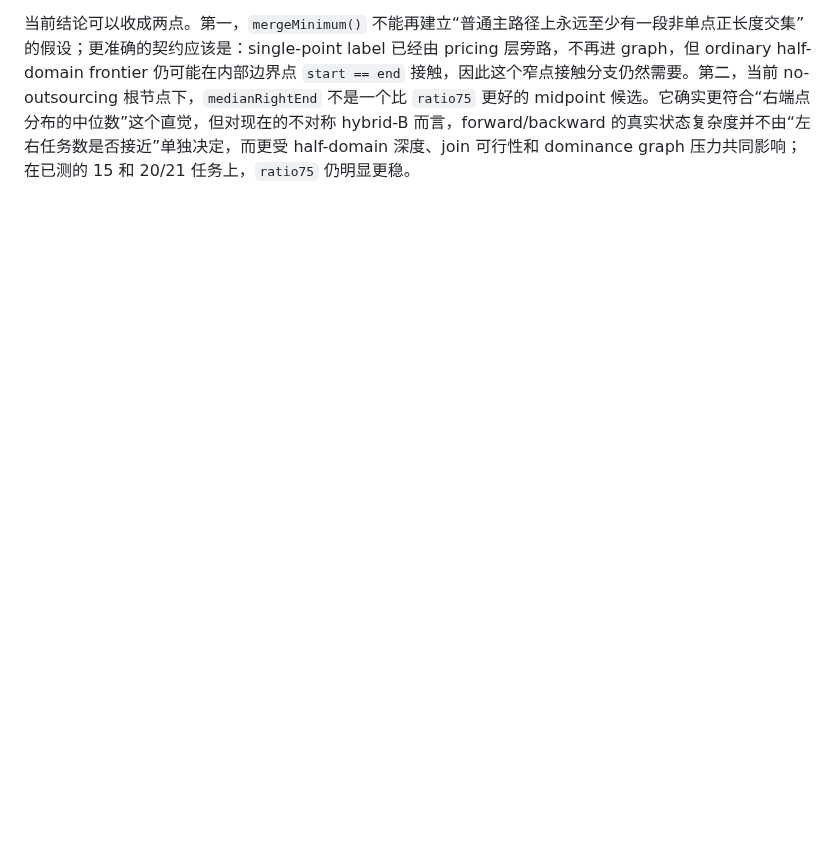
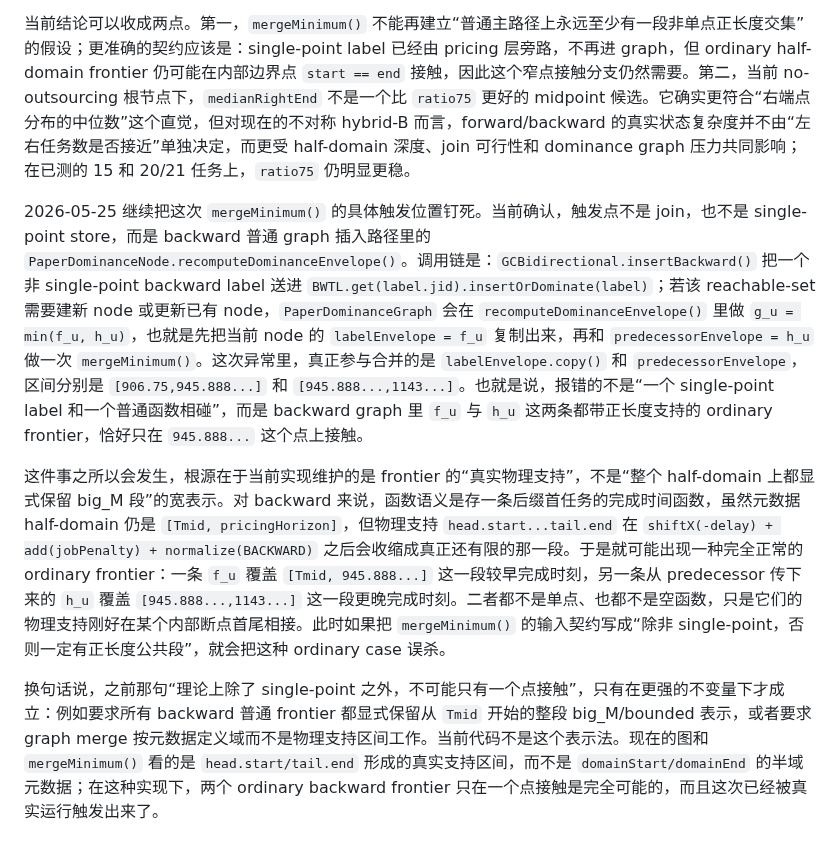
Before and after one commit to changxincao/TWETScheduling, a Markdown page: docs/plans/2026-05-25-PWLF单点域与merge语义澄清.md, the part around the change. GitHub-like rendering; blank space fills up the shorter version.

Commit message:
Clarify point-touch merge source

```diff
--- a/docs/plans/2026-05-25-PWLF单点域与merge语义澄清.md
+++ b/docs/plans/2026-05-25-PWLF单点域与merge语义澄清.md
@@ -87,3 +87,9 @@ single-point store 第一版只放在 `GCBidirectional` 内部，不改 solver
 从日志上看，`medianRightEnd` 的退化趋势和之前对 midpoint 的分析是一致的：它会把 `Tmid` 推得更靠右，于是 backward 侧的 kept label 和 join 负担继续下降，但 forward 侧 kept/dominated、graph merge 和 superset 遍历明显放大。例如 `wet015_001_2m` 上，`ratio75` 时 `tMid=834.75`，`fw kept/dominated=147/590, bw kept/dominated=320/1644`；改成 `medianRightEnd` 后 `tMid=941.67`，变成 `fw kept/dominated=942/6175, bw kept/dominated=28/20`。`wet021_001_2m` 也是同样趋势：`ratio75` 时 `tMid=906.75`、`fw kept/dominated=8542/108921, bw kept/dominated=333/2379`；`medianRightEnd` 时 `tMid=997.07`、`fw kept/dominated=26353/319107, bw kept/dominated=55/78`。也就是说，这个“按右端点中位数去平衡左右任务数”的直觉，在当前 hybrid-B 实现里并没有真正平衡状态空间，而是继续把工作量从 backward 挪回了 forward。
 
 当前结论可以收成两点。第一，`mergeMinimum()` 不能再建立“普通主路径上永远至少有一段非单点正长度交集”的假设；更准确的契约应该是：single-point label 已经由 pricing 层旁路，不再进 graph，但 ordinary half-domain frontier 仍可能在内部边界点 `start == end` 接触，因此这个窄点接触分支仍然需要。第二，当前 no-outsourcing 根节点下，`medianRightEnd` 不是一个比 `ratio75` 更好的 midpoint 候选。它确实更符合“右端点分布的中位数”这个直觉，但对现在的不对称 hybrid-B 而言，forward/backward 的真实状态复杂度并不由“左右任务数是否接近”单独决定，而更受 half-domain 深度、join 可行性和 dominance graph 压力共同影响；在已测的 15 和 20/21 任务上，`ratio75` 仍明显更稳。
+
+2026-05-25 继续把这次 `mergeMinimum()` 的具体触发位置钉死。当前确认，触发点不是 join，也不是 single-point store，而是 backward 普通 graph 插入路径里的 `PaperDominanceNode.recomputeDominanceEnvelope()`。调用链是：`GCBidirectional.insertBackward()` 把一个非 single-point backward label 送进 `BWTL.get(label.jid).insertOrDominate(label)`；若该 reachable-set 需要建新 node 或更新已有 node，`PaperDominanceGraph` 会在 `recomputeDominanceEnvelope()` 里做 `g_u = min(f_u, h_u)`，也就是先把当前 node 的 `labelEnvelope = f_u` 复制出来，再和 `predecessorEnvelope = h_u` 做一次 `mergeMinimum()`。这次异常里，真正参与合并的是 `labelEnvelope.copy()` 和 `predecessorEnvelope`，区间分别是 `[906.75,945.888...]` 和 `[945.888...,1143...]`。也就是说，报错的不是“一个 single-point label 和一个普通函数相碰”，而是 backward graph 里 `f_u` 与 `h_u` 这两条都带正长度支持的 ordinary frontier，恰好只在 `945.888...` 这个点上接触。
+
+这件事之所以会发生，根源在于当前实现维护的是 frontier 的“真实物理支持”，不是“整个 half-domain 上都显式保留 big_M 段”的宽表示。对 backward 来说，函数语义是存一条后缀首任务的完成时间函数，虽然元数据 half-domain 仍是 `[Tmid, pricingHorizon]`，但物理支持 `head.start...tail.end` 在 `shiftX(-delay) + add(jobPenalty) + normalize(BACKWARD)` 之后会收缩成真正还有限的那一段。于是就可能出现一种完全正常的 ordinary frontier：一条 `f_u` 覆盖 `[Tmid, 945.888...]` 这一段较早完成时刻，另一条从 predecessor 传下来的 `h_u` 覆盖 `[945.888...,1143...]` 这一段更晚完成时刻。二者都不是单点、也都不是空函数，只是它们的物理支持刚好在某个内部断点首尾相接。此时如果把 `mergeMinimum()` 的输入契约写成“除非 single-point，否则一定有正长度公共段”，就会把这种 ordinary case 误杀。
+
+换句话说，之前那句“理论上除了 single-point 之外，不可能只有一个点接触”，只有在更强的不变量下才成立：例如要求所有 backward 普通 frontier 都显式保留从 `Tmid` 开始的整段 big_M/bounded 表示，或者要求 graph merge 按元数据定义域而不是物理支持区间工作。当前代码不是这个表示法。现在的图和 `mergeMinimum()` 看的是 `head.start/tail.end` 形成的真实支持区间，而不是 `domainStart/domainEnd` 的半域元数据；在这种实现下，两个 ordinary backward frontier 只在一个点接触是完全可能的，而且这次已经被真实运行触发出来了。
```
Also changed, not shown: docs/logs/全局修改记录.md (+1 -0 lines).
